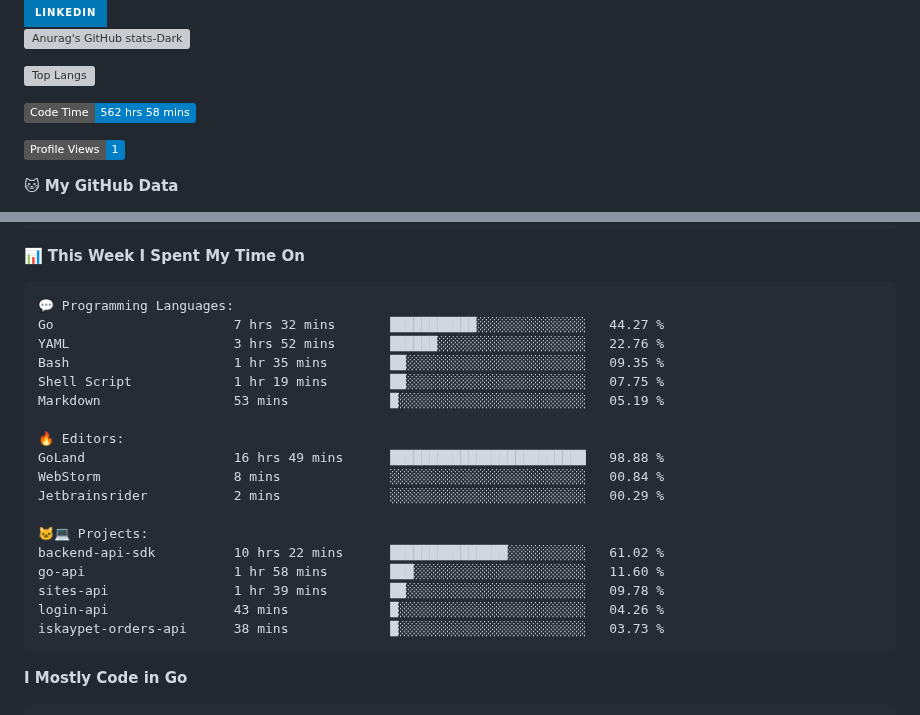
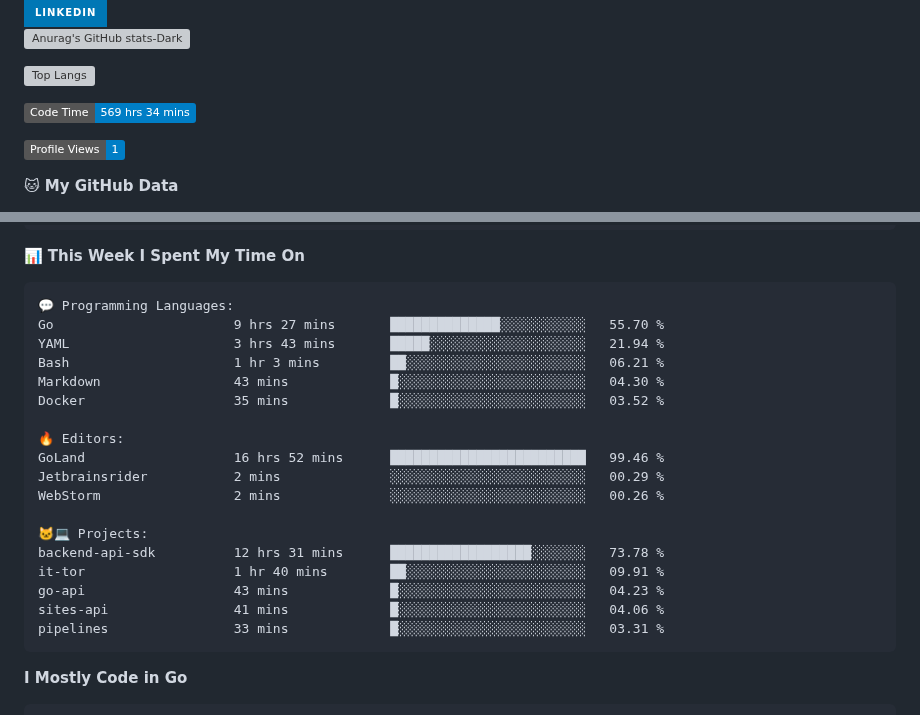
Before and after one commit to arielsrv/arielsrv, a Markdown page: README.md, 2 parts joined by grey strips. Drawn GitHub-style; badges without logos; grey boxes are pictures that could not be loaded.

Commit message:
Updated with Dev Metrics

````diff
--- a/README.md
+++ b/README.md
@@ -9,7 +9,7 @@
 [![Top Langs](https://github-readme-stats.vercel.app/api/top-langs/?username=arielsrv&layout=compact&langs_count=10&theme=dark#gh-dark-mode-only)](https://github.com/anuraghazra/github-readme-stats&theme=dark#gh-dark-mode-only)
 
 <!--START_SECTION:waka-->
-![Code Time](http://img.shields.io/badge/Code%20Time-562%20hrs%2058%20mins-blue)
+![Code Time](http://img.shields.io/badge/Code%20Time-569%20hrs%2034%20mins-blue)
 
 ![Profile Views](http://img.shields.io/badge/Profile%20Views-1-blue)
 
@@ -50,23 +50,23 @@ Sunday                   3738 commits        ████░░░░░░░
 
 ```text
 💬 Programming Languages:
-Go                       7 hrs 32 mins       ███████████░░░░░░░░░░░░░░   44.27 %
-YAML                     3 hrs 52 mins       ██████░░░░░░░░░░░░░░░░░░░   22.76 %
-Bash                     1 hr 35 mins        ██░░░░░░░░░░░░░░░░░░░░░░░   09.35 %
-Shell Script             1 hr 19 mins        ██░░░░░░░░░░░░░░░░░░░░░░░   07.75 %
-Markdown                 53 mins             █░░░░░░░░░░░░░░░░░░░░░░░░   05.19 %
+Go                       9 hrs 27 mins       ██████████████░░░░░░░░░░░   55.70 %
+YAML                     3 hrs 43 mins       █████░░░░░░░░░░░░░░░░░░░░   21.94 %
+Bash                     1 hr 3 mins         ██░░░░░░░░░░░░░░░░░░░░░░░   06.21 %
+Markdown                 43 mins             █░░░░░░░░░░░░░░░░░░░░░░░░   04.30 %
+Docker                   35 mins             █░░░░░░░░░░░░░░░░░░░░░░░░   03.52 %
 
 🔥 Editors:
-GoLand                   16 hrs 49 mins      █████████████████████████   98.88 %
-WebStorm                 8 mins              ░░░░░░░░░░░░░░░░░░░░░░░░░   00.84 %
+GoLand                   16 hrs 52 mins      █████████████████████████   99.46 %
 Jetbrainsrider           2 mins              ░░░░░░░░░░░░░░░░░░░░░░░░░   00.29 %
+WebStorm                 2 mins              ░░░░░░░░░░░░░░░░░░░░░░░░░   00.26 %
 
 🐱‍💻 Projects:
-backend-api-sdk          10 hrs 22 mins      ███████████████░░░░░░░░░░   61.02 %
-go-api                   1 hr 58 mins        ███░░░░░░░░░░░░░░░░░░░░░░   11.60 %
-sites-api                1 hr 39 mins        ██░░░░░░░░░░░░░░░░░░░░░░░   09.78 %
-login-api                43 mins             █░░░░░░░░░░░░░░░░░░░░░░░░   04.26 %
-iskaypet-orders-api      38 mins             █░░░░░░░░░░░░░░░░░░░░░░░░   03.73 %
+backend-api-sdk          12 hrs 31 mins      ██████████████████░░░░░░░   73.78 %
+it-tor                   1 hr 40 mins        ██░░░░░░░░░░░░░░░░░░░░░░░   09.91 %
+go-api                   43 mins             █░░░░░░░░░░░░░░░░░░░░░░░░   04.23 %
+sites-api                41 mins             █░░░░░░░░░░░░░░░░░░░░░░░░   04.06 %
+pipelines                33 mins             █░░░░░░░░░░░░░░░░░░░░░░░░   03.31 %
 ```
 
 **I Mostly Code in Go**
````
Also changed, not shown: other parts of README.md (+1 -1 lines).
